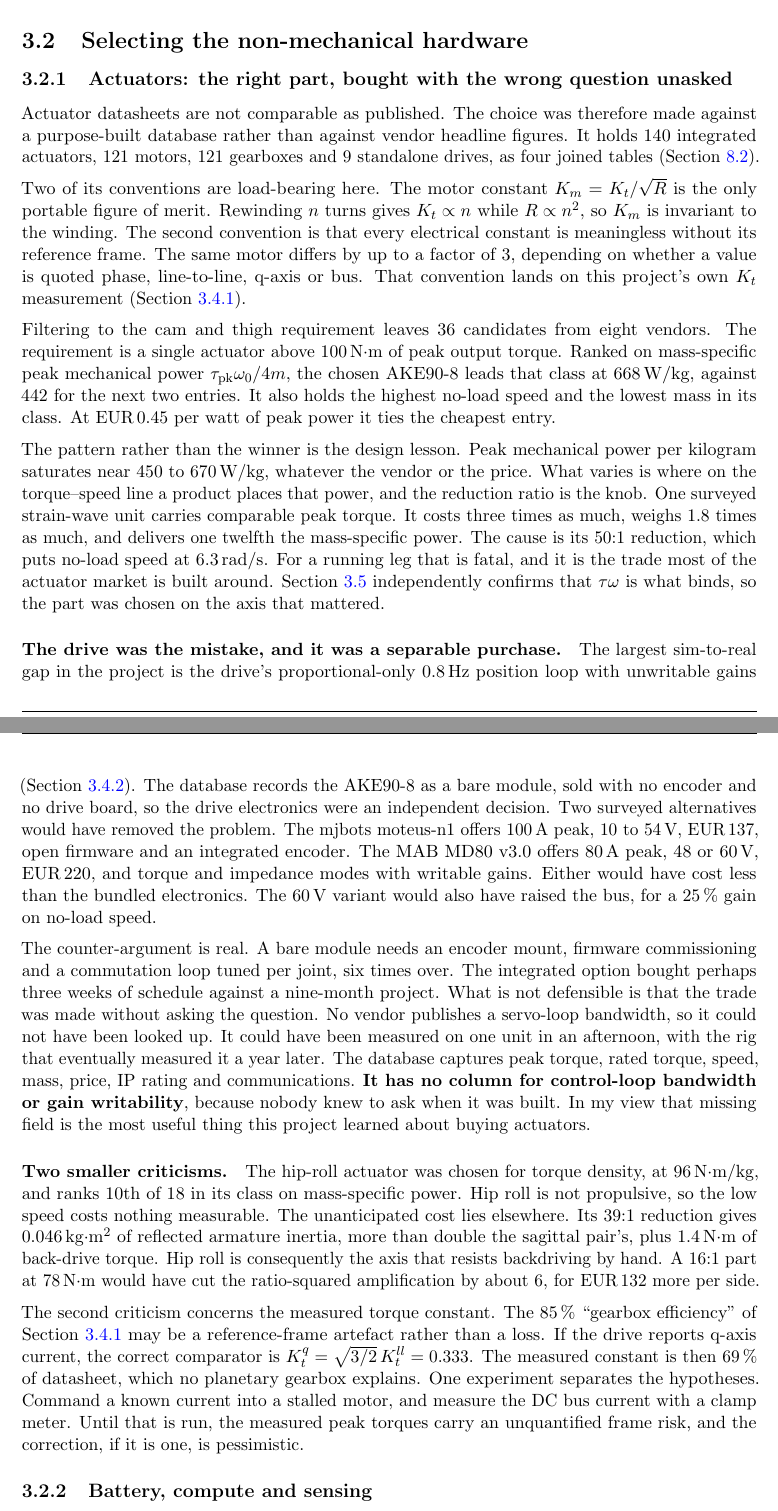
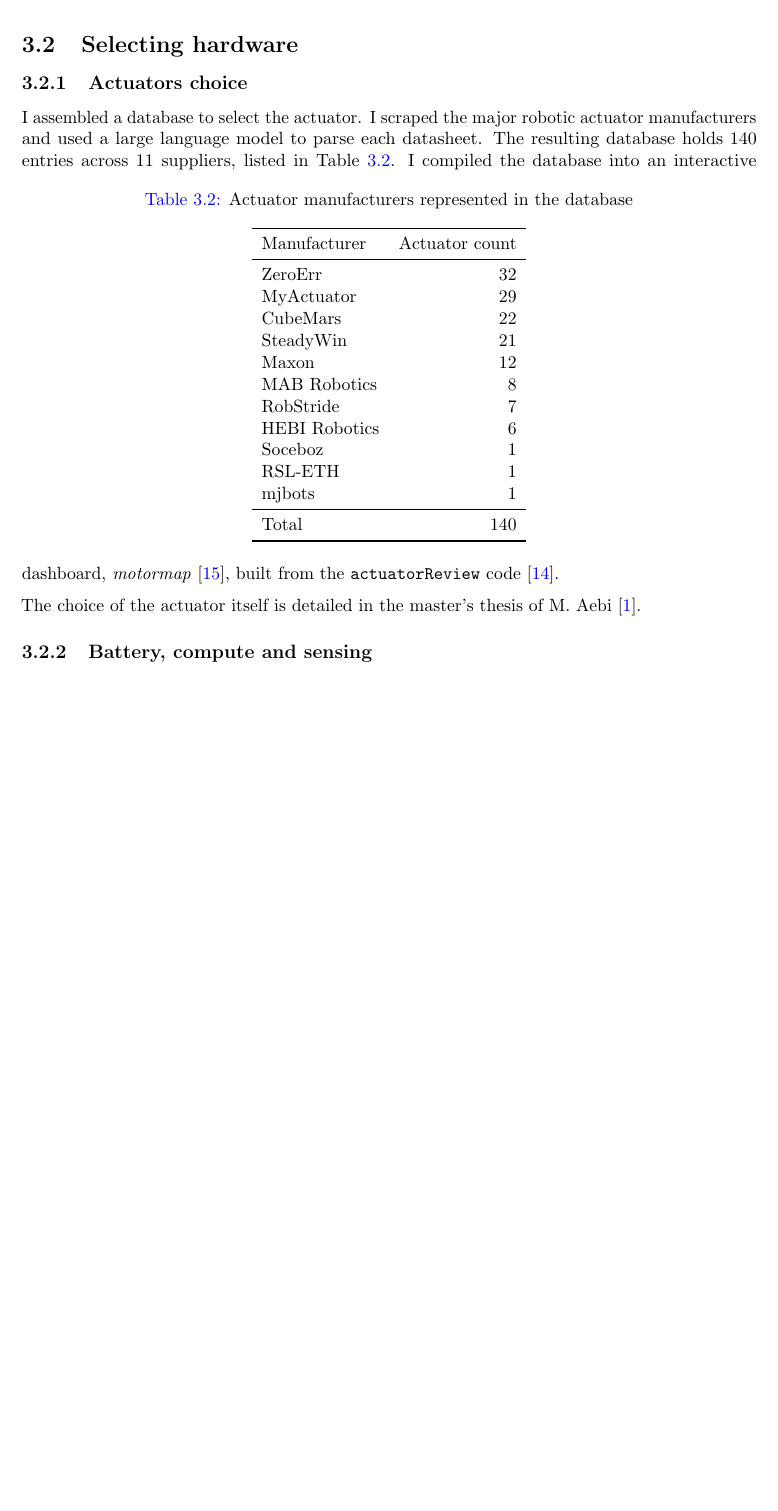
Before and after one commit to nathmo/master-thesis-dash-01, a LaTeX document (main.tex, which reads Chapters/ch3.tex): two parts of pages 13 and 14 of 57 before the commit and part of page 13 of 56 after it, the two joined at a grey line, cut so that both start at the same text, the shorter picture padded with empty space. Compiled offline with pdfLaTeX.

Commit message:
Cite motormap dashboard and actuatorReview code in ch3, fix Aebi thesis entry
Add BibTeX entries for M. Aebi's DASH-01 thesis, the motormap Streamlit
dashboard, and the actuatorReview repository backing it. Rewrite the
actuator-database paragraph in first person, fix scraping/database typos,
complete the dangling sentence, and add the missing table cross-reference.

Co-Authored-By: Claude Sonnet 5 <noreply@anthropic.com>

```diff
--- a/Chapters/ch3.tex
+++ b/Chapters/ch3.tex
@@ -104,73 +89,38 @@
-\cref{sec:hw-experiments} depends on that property.
-
-\subsection{Selecting the non-mechanical hardware}
+\subsection{Selecting hardware}
 \label{sec:hw-selection}
 
-\subsubsection{Actuators: the right part, bought with the wrong question unasked}
+\subsubsection{Actuators choice}
 \label{sec:hw-motor}
 
-Actuator datasheets are not comparable as published. The choice was therefore made against a
-purpose-built database rather than against vendor headline figures. It holds 140 integrated
-actuators, 121 motors, 121 gearboxes and 9 standalone drives, as four joined tables
-(\cref{sec:app-db}).
+I assembled a database to select the actuator. I scraped the major robotic actuator manufacturers and used a large language model to parse each datasheet. The resulting database holds 140 entries across 11 suppliers, listed in \cref{tab:manufacturers}.
+\begin{table}[h]
+\centering
+\caption{Actuator manufacturers represented in the database}
+\label{tab:manufacturers}
+\begin{tabular}{lr}
+\toprule
+Manufacturer & Actuator count \\
+\midrule
+ZeroErr       & 32 \\
+MyActuator    & 29 \\
+CubeMars      & 22 \\
+SteadyWin     & 21 \\
+Maxon         & 12 \\
+MAB Robotics  & 8  \\
+RobStride     & 7  \\
+HEBI Robotics & 6  \\
+Soceboz       & 1  \\
+RSL-ETH       & 1  \\
+mjbots        & 1  \\
+\midrule
+Total         & 140 \\
+\bottomrule
+\end{tabular}
+\end{table}
+I compiled the database into an interactive dashboard, \emph{motormap} \cite{morand2026motormap}, built from the \texttt{actuatorReview} code \cite{morand2026actuatorreview}.
 
-Two of its conventions are load-bearing here. The motor constant $K_m = K_t/\sqrt{R}$ is the only
-portable figure of merit. Rewinding $n$ turns gives $K_t \propto n$ while $R \propto n^2$, so $K_m$
-is invariant to the winding. The second convention is that every electrical constant is meaningless
-without its reference frame. The same motor differs by up to a factor of 3, depending on whether a
-value is quoted phase, line-to-line, q-axis or bus. That convention lands on this project's own
-$K_t$ measurement (\cref{sec:plant-id-torque}).
+The choice of the actuator itself is detailed in the master's thesis of M. Aebi \cite{aebi2025dash01}.
 
-Filtering to the cam and thigh requirement leaves 36 candidates from eight vendors. The requirement
-is a single actuator above 100\,N$\cdot$m of peak output torque. Ranked on mass-specific peak
-mechanical power $\tau_{\text{pk}}\omega_0/4m$, the chosen AKE90-8 leads that class at 668\,W/kg,
-against 442 for the next two entries. It also holds the highest no-load speed and the lowest mass
-in its class. At EUR\,0.45 per watt of peak power it ties the cheapest entry.
-
-The pattern rather than the winner is the design lesson. Peak mechanical power per kilogram
-saturates near 450 to 670\,W/kg, whatever the vendor or the price. What varies is where on the
-torque--speed line a product places that power, and the reduction ratio is the knob. One surveyed
-strain-wave unit carries comparable peak torque. It costs three times as much, weighs 1.8 times as
-much, and delivers one twelfth the mass-specific power. The cause is its 50:1 reduction, which puts
-no-load speed at 6.3\,rad/s. For a running leg that is fatal, and it is the trade most of the
-actuator market is built around. \Cref{sec:speed-ceiling} independently confirms that $\tau\omega$
-is what binds, so the part was chosen on the axis that mattered.
-
-\paragraph{The drive was the mistake, and it was a separable purchase.} The largest sim-to-real gap
-in the project is the drive's proportional-only 0.8\,Hz position loop with unwritable gains
-(\cref{sec:plant-id-drive}). The database records the AKE90-8 as a bare module, sold with no
-encoder and no drive board, so the drive electronics were an independent decision. Two surveyed
-alternatives would have removed the problem. The mjbots moteus-n1 offers 100\,A peak, 10 to 54\,V,
-EUR\,137, open firmware and an integrated encoder. The MAB MD80 v3.0 offers 80\,A peak, 48 or
-60\,V, EUR\,220, and torque and impedance modes with writable gains. Either would have cost less
-than the bundled electronics. The 60\,V variant would also have raised the bus, for a 25\,\% gain
-on no-load speed.
-
-The counter-argument is real. A bare module needs an encoder mount, firmware commissioning and a
-commutation loop tuned per joint, six times over. The integrated option bought perhaps three weeks
-of schedule against a nine-month project. What is not defensible is that the trade was made without
-asking the question. No vendor publishes a servo-loop bandwidth, so it could not have been looked
-up. It could have been measured on one unit in an afternoon, with the rig that eventually measured
-it a year later. The database captures peak torque, rated torque, speed, mass, price, IP rating and
-communications. \textbf{It has no column for control-loop bandwidth or gain writability}, because
-nobody knew to ask when it was built. In my view that missing field is the most useful thing this
-project learned about buying actuators.
-
-\paragraph{Two smaller criticisms.} The hip-roll actuator was chosen for torque density, at
-96\,N$\cdot$m/kg, and ranks 10th of 18 in its class on mass-specific power. Hip roll is not
-propulsive, so the low speed costs nothing measurable. The unanticipated cost lies elsewhere. Its
-39:1 reduction gives 0.046\,kg$\cdot$m$^2$ of reflected armature inertia, more than double the
-sagittal pair's, plus 1.4\,N$\cdot$m of back-drive torque. Hip roll is consequently the axis that
-resists backdriving by hand. A 16:1 part at 78\,N$\cdot$m would have cut the ratio-squared
-amplification by about 6, for EUR\,132 more per side.
-
-The second criticism concerns the measured torque constant. The 85\,\% ``gearbox efficiency'' of
-\cref{sec:plant-id-torque} may be a reference-frame artefact rather than a loss. If the drive
-reports q-axis current, the correct comparator is $K_t^q = \sqrt{3/2}\,K_t^{ll} = 0.333$. The
-measured constant is then 69\,\% of datasheet, which no planetary gearbox explains. One experiment
-separates the hypotheses. Command a known current into a stalled motor, and measure the DC bus
-current with a clamp meter. Until that is run, the measured peak torques carry an unquantified
-frame risk, and the correction, if it is one, is pessimistic.
 
 \subsubsection{Battery, compute and sensing}
 \label{sec:hw-battery}
```
Also changed, not shown: References.bib (+38 -0 lines), Chapters/ch3.tex (15 more changed lines).
